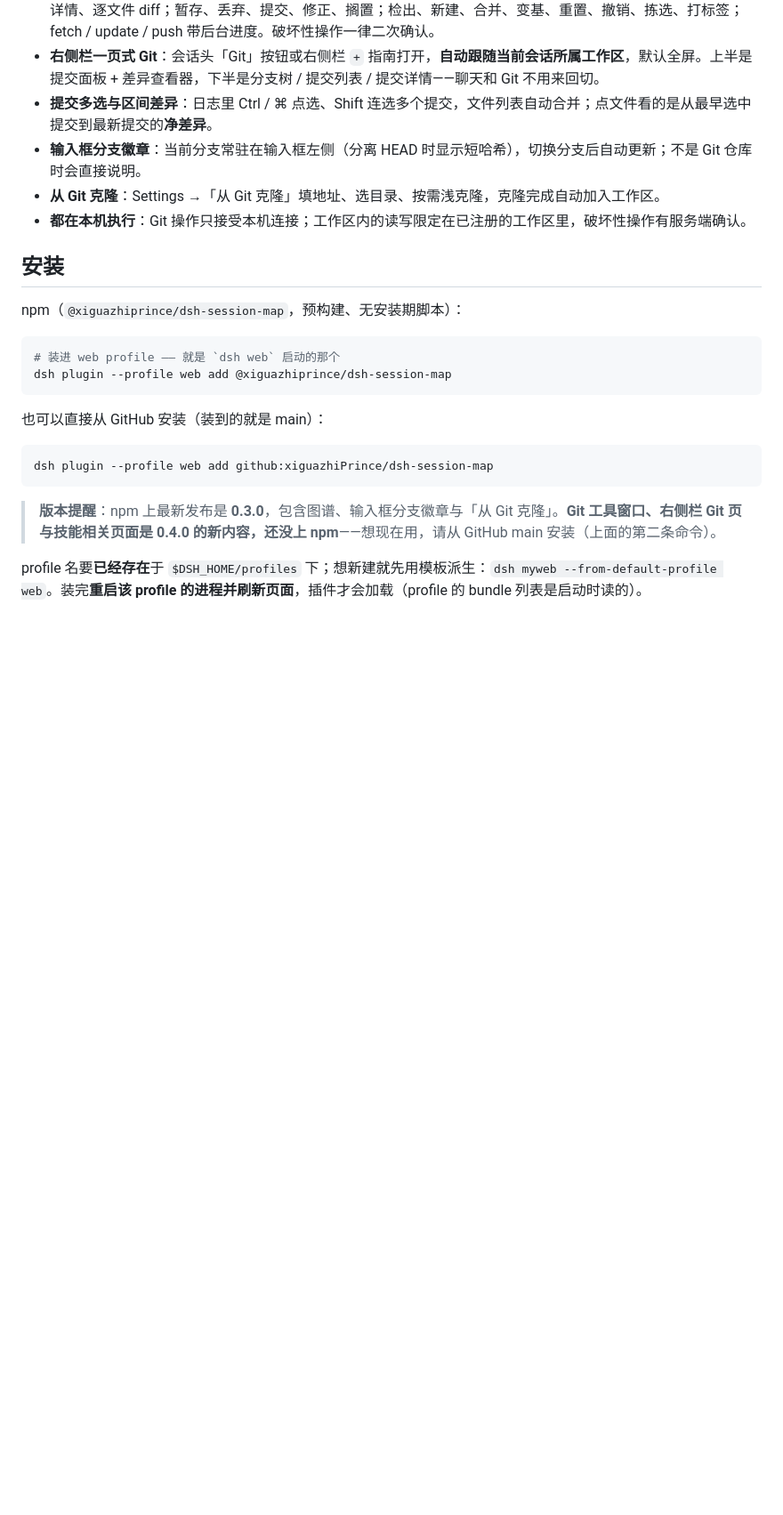
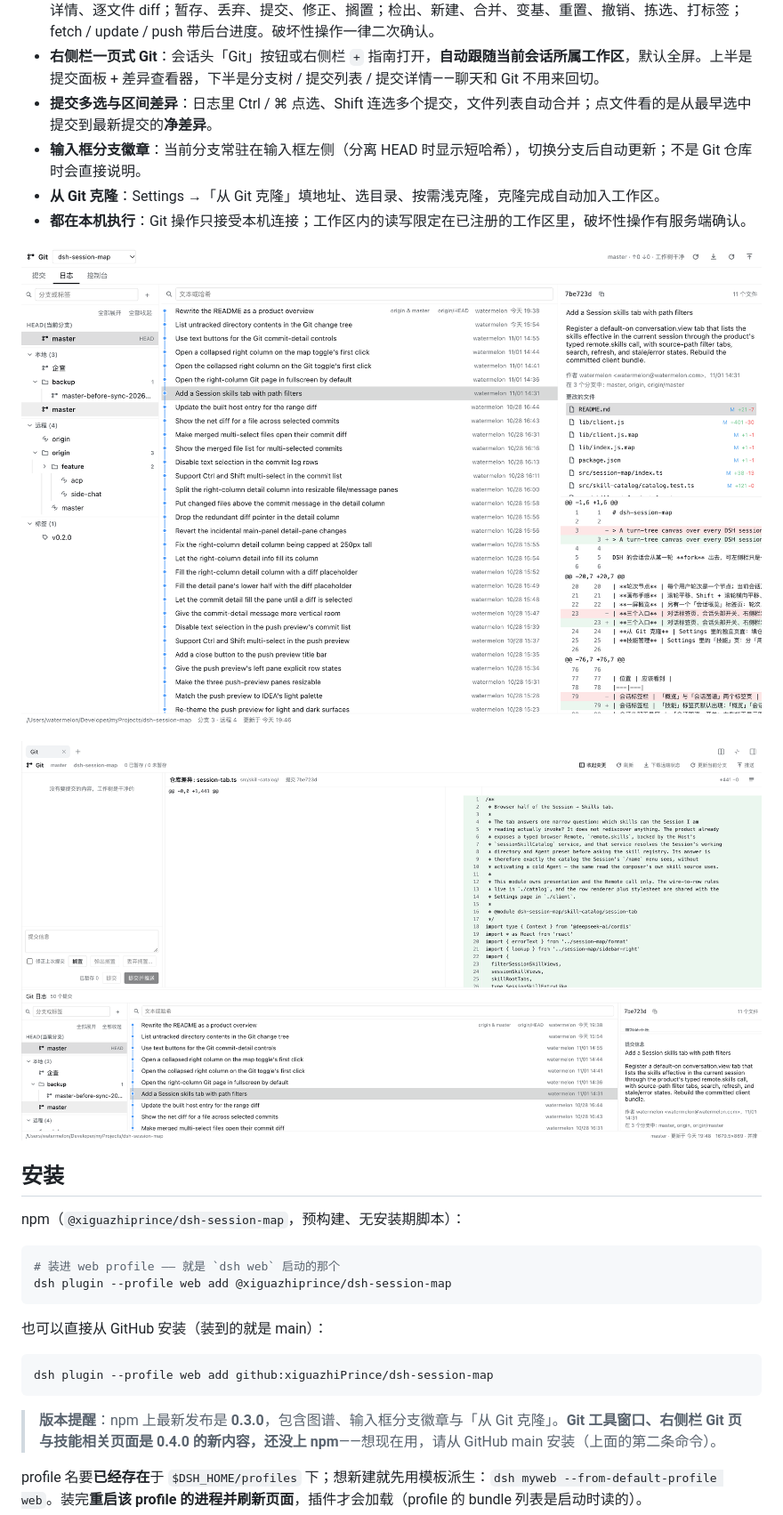
Before and after one commit to xiguazhiPrince/dsh-session-map, a Markdown page: README.md, the part around one of its changes. Shown at 89% size. Drawn GitHub-style; pictures changed too: docs/example-git-rightbar.png (added), docs/example-git-window.png (added); blank space fills up the shorter version.

Commit message:
Add Skills and Git screenshots to the README
Capture the three new surfaces from the running GUI: the Session skills
tab, the Git tool window with a commit selected, and the one-page Git
page in the right column. Register them in screenshots.json.

```diff
--- a/README.md
+++ b/README.md
@@ -47,6 +49,10 @@ DSH 的会话会从某一轮 **fork** 出去，可左侧栏只是一张平铺列
 - **输入框分支徽章**：当前分支常驻在输入框左侧（分离 HEAD 时显示短哈希），切换分支后自动更新；不是 Git 仓库时会直接说明。
 - **从 Git 克隆**：Settings →「从 Git 克隆」填地址、选目录、按需浅克隆，克隆完成自动加入工作区。
 - **都在本机执行**：Git 操作只接受本机连接；工作区内的读写限定在已注册的工作区里，破坏性操作有服务端确认。
+
+![Git 工具窗口：分支树、图线提交列表、提交详情与逐文件 diff](docs/example-git-window.png)
+
+![右侧栏一页式 Git：提交面板与差异查看器在上，日志与提交详情在下](docs/example-git-rightbar.png)
 
 ## 安装
 
```
Also changed, not shown: other parts of README.md (+2 -0 lines), docs/example-skills.png (added), 1 other file.
